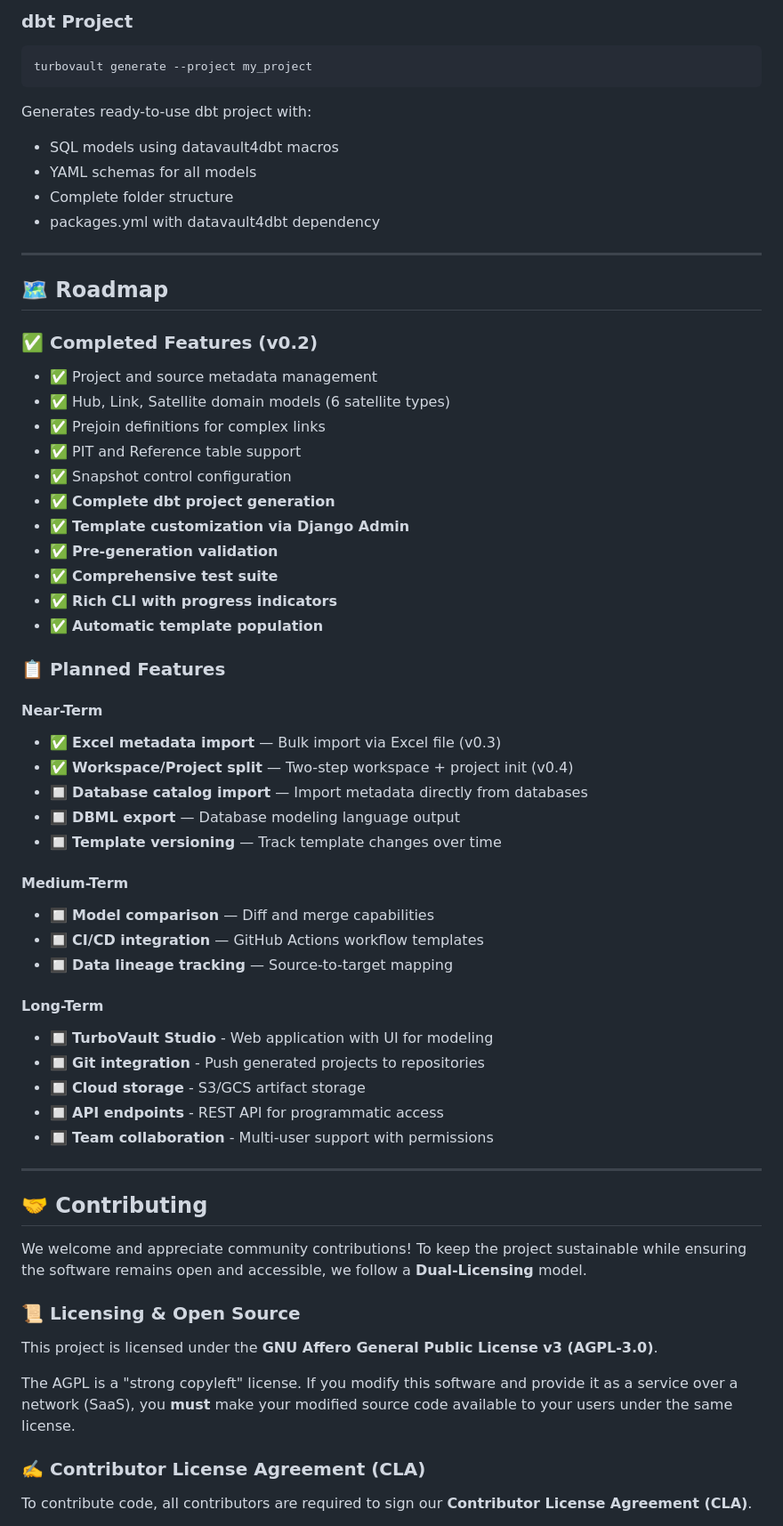
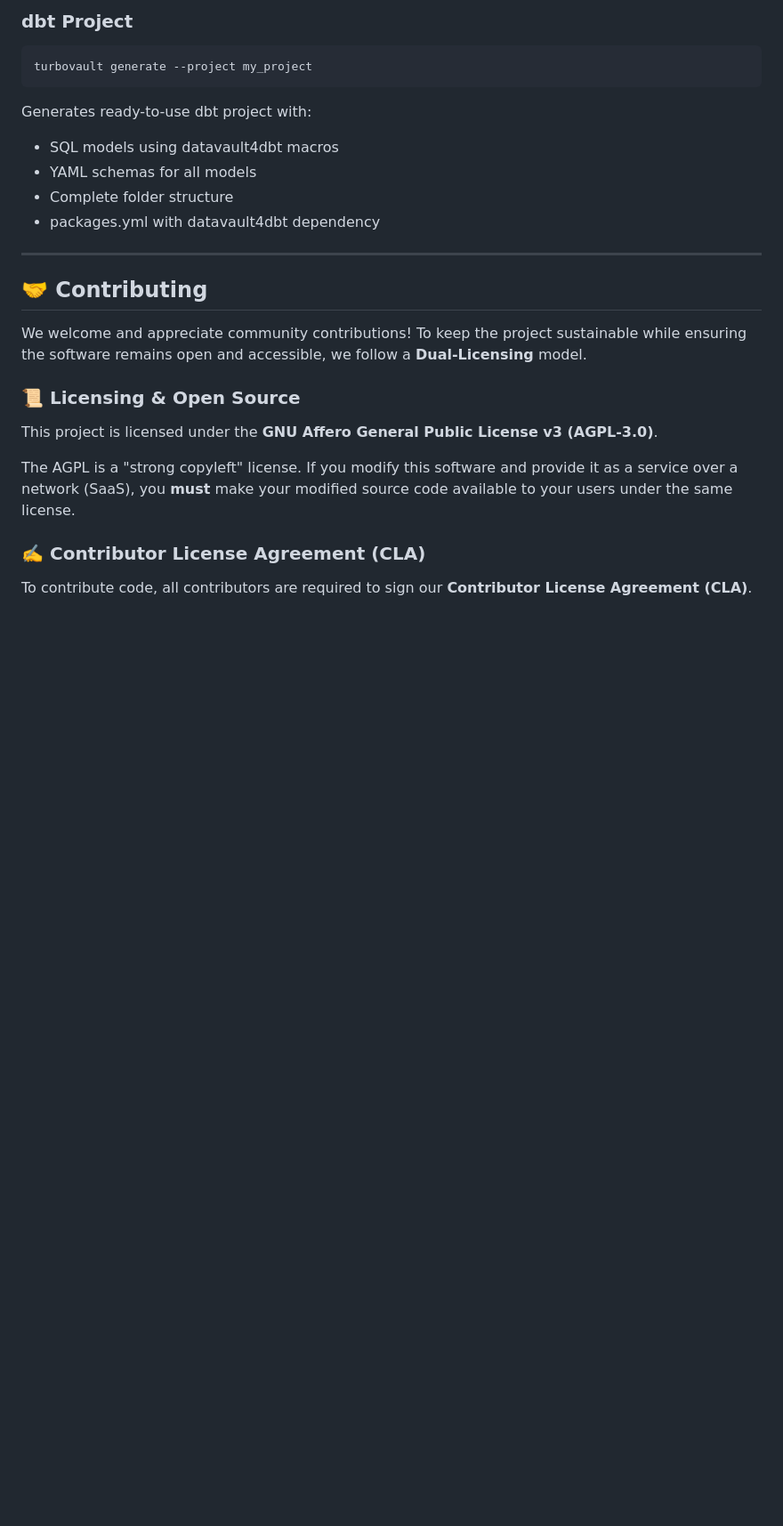
Before and after one commit to ScalefreeCOM/turbovault-engine, a Markdown page: docs/index.md, the part around one of its changes. Shown at 89% size. GitHub-like rendering; blank space fills up the shorter version.

```diff
--- a/docs/index.md
+++ b/docs/index.md
@@ -464,44 +377,6 @@ Generates ready-to-use dbt project with:
 
 ---
 
-## 🗺️ Roadmap
-
-### ✅ Completed Features (v0.2)
-- ✅ Project and source metadata management
-- ✅ Hub, Link, Satellite domain models (6 satellite types)
-- ✅ Prejoin definitions for complex links
-- ✅ PIT and Reference table support
-- ✅ Snapshot control configuration
-- ✅ **Complete dbt project generation**
-- ✅ **Template customization via Django Admin**
-- ✅ **Pre-generation validation**
-- ✅ **Comprehensive test suite**
-- ✅ **Rich CLI with progress indicators**
-- ✅ **Automatic template population**
-
-### 📋 Planned Features
-
-#### Near-Term
-- ✅ **Excel metadata import** — Bulk import via Excel file (v0.3)
-- ✅ **Workspace/Project split** — Two-step workspace + project init (v0.4)
-- 🔲 **Database catalog import** — Import metadata directly from databases
-- 🔲 **DBML export** — Database modeling language output
-- 🔲 **Template versioning** — Track template changes over time
-
-#### Medium-Term
-- 🔲 **Model comparison** — Diff and merge capabilities
-- 🔲 **CI/CD integration** — GitHub Actions workflow templates
-- 🔲 **Data lineage tracking** — Source-to-target mapping
-
-#### Long-Term
-- 🔲 **TurboVault Studio** - Web application with UI for modeling
-- 🔲 **Git integration** - Push generated projects to repositories
-- 🔲 **Cloud storage** - S3/GCS artifact storage
-- 🔲 **API endpoints** - REST API for programmatic access
-- 🔲 **Team collaboration** - Multi-user support with permissions
-
----
-
 ## 🤝 Contributing
 
 We welcome and appreciate community contributions! To keep the project sustainable while ensuring the software remains open and accessible, we follow a **Dual-Licensing** model.
```
Also changed, not shown: other parts of docs/index.md (+11 -110 lines).
